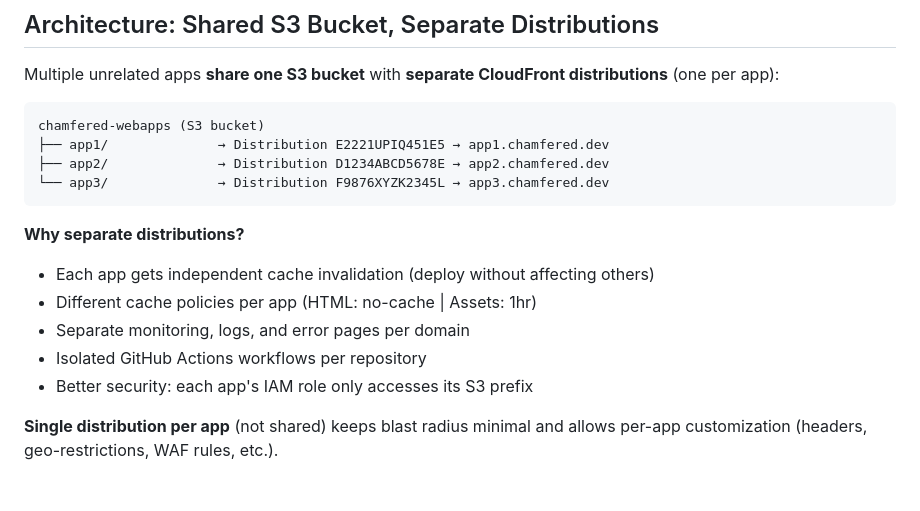
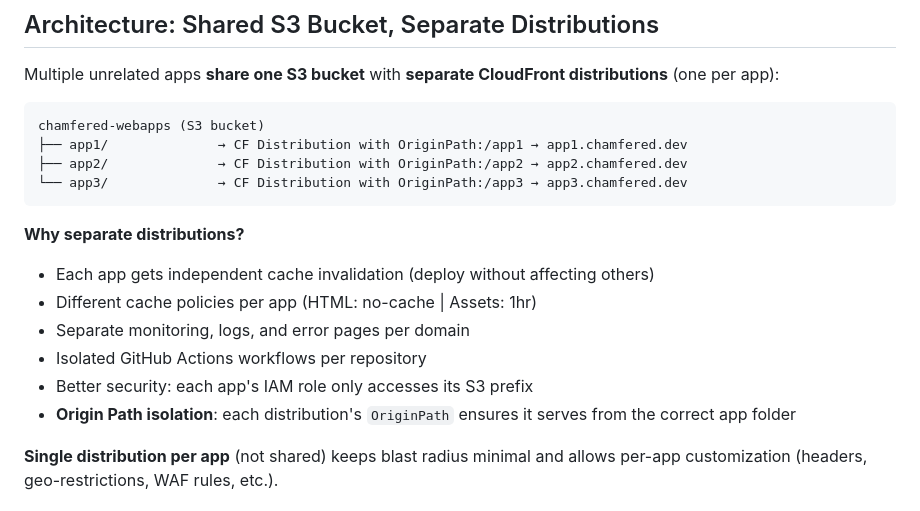
Before and after one commit to jaeseopark/chamfered, a Markdown page: docs/APP_BOILERPLATE.md, the part around the change. GitHub-like rendering.

````diff
--- a/docs/APP_BOILERPLATE.md
+++ b/docs/APP_BOILERPLATE.md
@@ -12,9 +12,9 @@ Multiple unrelated apps **share one S3 bucket** with **separate CloudFront distr
 
 ```
 chamfered-webapps (S3 bucket)
-├── app1/              → Distribution E2221UPIQ451E5 → app1.chamfered.dev
-├── app2/              → Distribution D1234ABCD5678E → app2.chamfered.dev
-└── app3/              → Distribution F9876XYZK2345L → app3.chamfered.dev
+├── app1/              → CF Distribution with OriginPath:/app1 → app1.chamfered.dev
+├── app2/              → CF Distribution with OriginPath:/app2 → app2.chamfered.dev
+└── app3/              → CF Distribution with OriginPath:/app3 → app3.chamfered.dev
 ```
 
 **Why separate distributions?**
@@ -23,6 +23,7 @@ chamfered-webapps (S3 bucket)
 - Separate monitoring, logs, and error pages per domain
 - Isolated GitHub Actions workflows per repository
 - Better security: each app's IAM role only accesses its S3 prefix
+- **Origin Path isolation**: each distribution's `OriginPath` ensures it serves from the correct app folder
 
 **Single distribution per app** (not shared) keeps blast radius minimal and allows per-app customization (headers, geo-restrictions, WAF rules, etc.).
 
````
